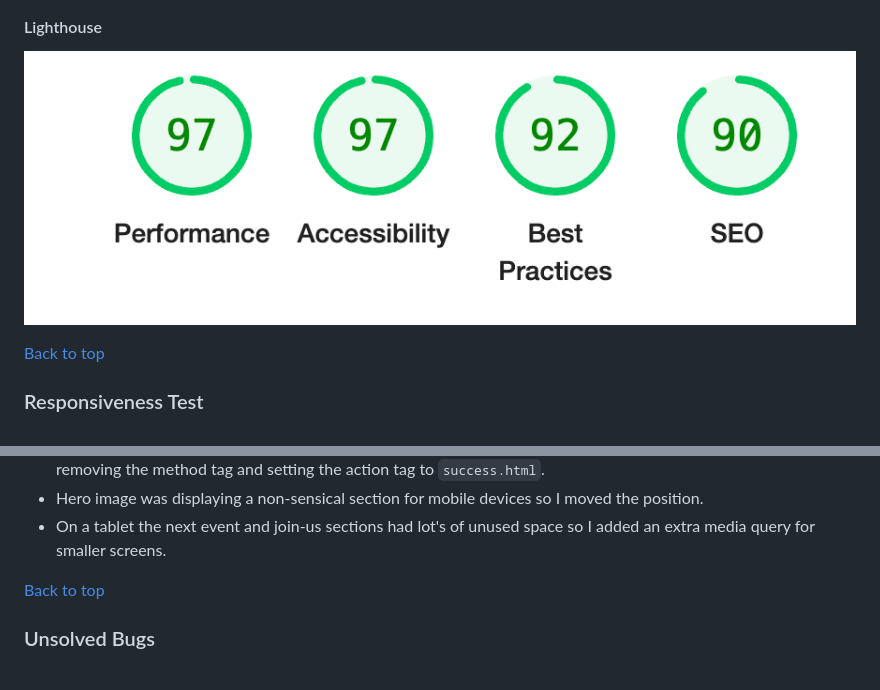
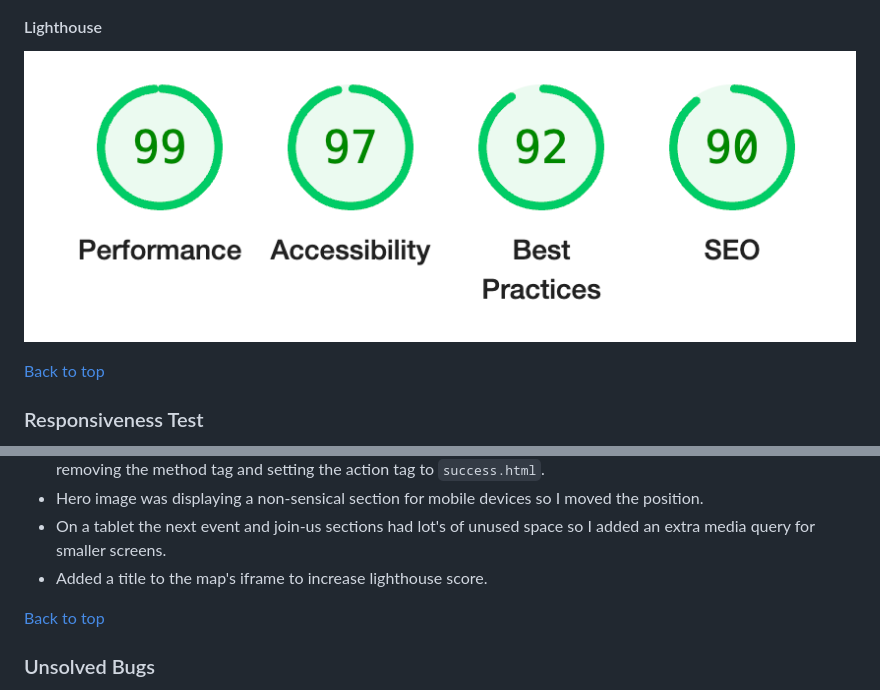
Before and after one commit to DanMorriss/jazz-platform, a Markdown page: README.md, 2 parts joined by grey strips. GitHub-like rendering; pictures changed too: assets/images/lighthouse2.png (added).

Commit message:
update lighthouse test score in readme

```diff
--- a/README.md
+++ b/README.md
@@ -266,7 +266,7 @@ Testing using the Google Chrome Dev Tools was used throughout the build of the s
 
 #### Lighthouse
 
-![Lighthouse test results](assets/images/lighthouse.png)
+![Lighthouse test results](assets/images/lighthouse2.png)
 
 [Back to top](<#contents>)
 ### Responsiveness Test
@@ -319,6 +319,7 @@ The following bugs were encountered during the build of the site:
 - Once the contact form had been filled out it was not sending you to the success.html page. This was fixed by removing the method tag and setting the action tag to `success.html`.
 - Hero image was displaying a non-sensical section for mobile devices so I moved the position.
 - On a tablet the next event and join-us sections had lot's of unused space so I added an extra media query for smaller screens.
+- Added a title to the map's iframe to increase lighthouse score.
 
 [Back to top](<#contents>)
 ### Unsolved Bugs
```
Also changed, not shown: 2 other files.
